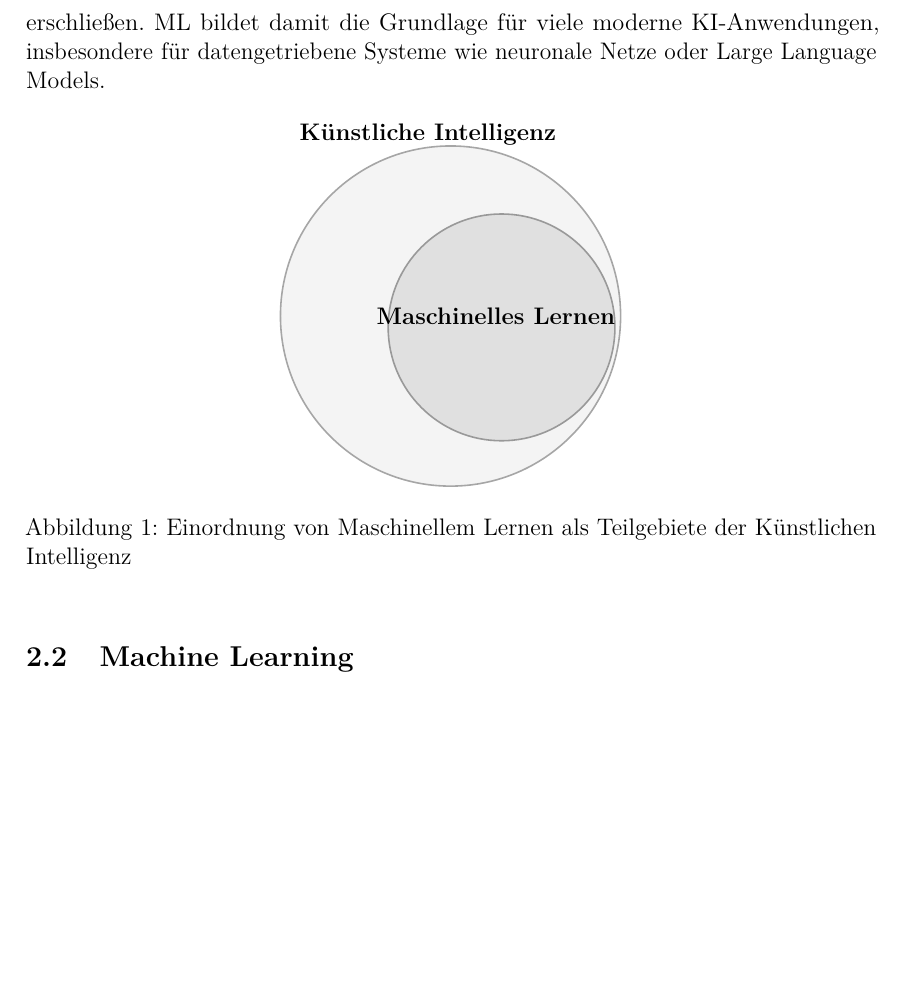
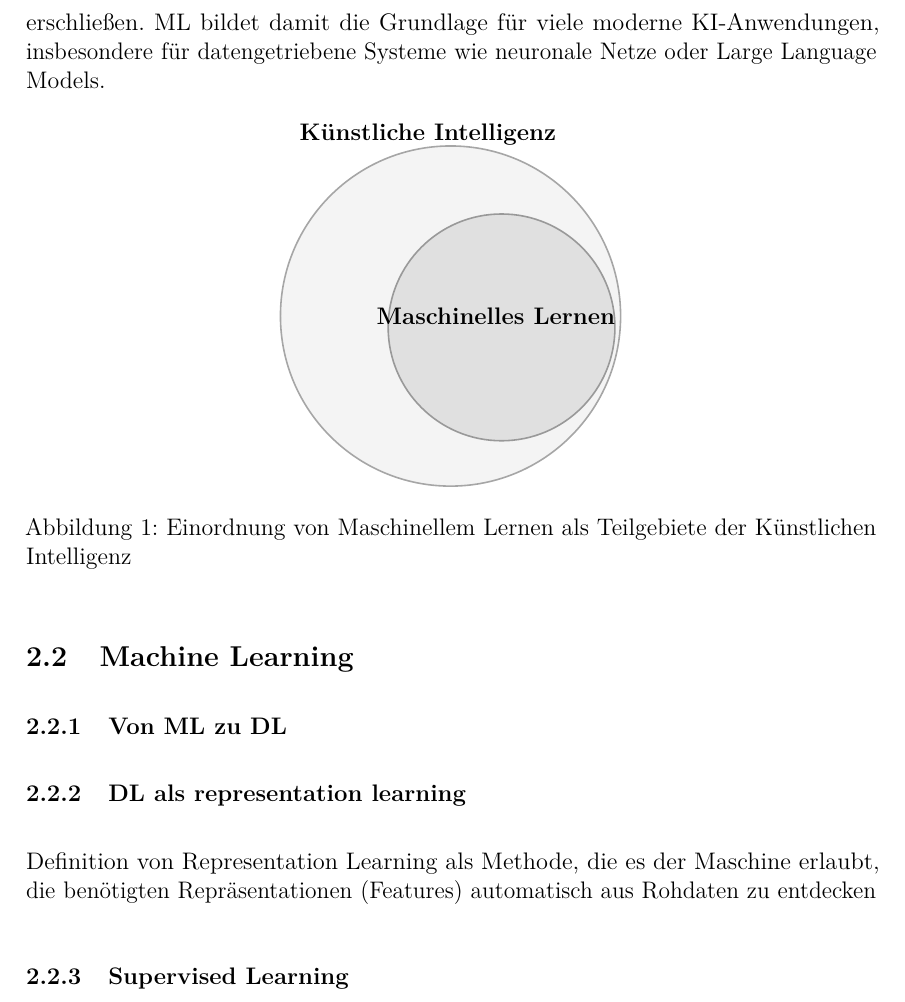
Before and after one commit to janphr03/T2000, a LaTeX document (T2000.tex): part of page 6 of 14, cut so that both start at the same text, the shorter picture padded with empty space. Compiled offline with pdfLaTeX.

Commit message:
änderung

```diff
--- a/T2000.tex
+++ b/T2000.tex
@@ -210,9 +210,18 @@
 
     \subsection{Machine Learning} % 2 Seiten
 
-        %Definition + Einordnung → LeCun et al. 2015
-        %Historische Entwicklung / Perzeptron / Backprop / Tiefe Netze → Schmidhuber 2015
-        %Architekturbeispiele (Feedforward, CNN, RNN) → eine der beiden oder ein Lehrbuch
+
+        \subsubsection{Von ML zu DL}
+
+        \subsubsection{DL als representation learning}
+
+        Definition von Representation Learning als Methode, die es der Maschine erlaubt, die benötigten Repräsentationen (Features)
+        automatisch aus Rohdaten zu entdecken
+
+        \subsubsection{Supervised Learning}
+
+        % WENN NUR GANZ KURZ IN 4 SÄTZEN \subsubsection{Mechanismus des Lernens mit Backpropagation und Gradient Descend}
+
 
 
 
```
Also changed, not shown: T2000.pdf.
